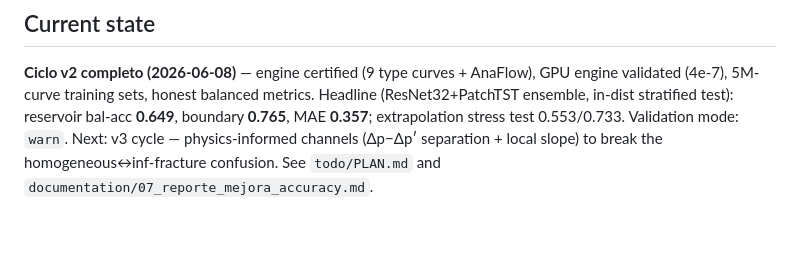
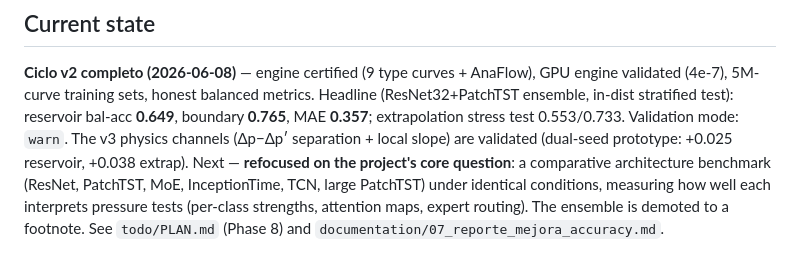
Before and after one commit to OilCoder/Deep-PTA, a Markdown page: CLAUDE.md, the part around the change. GitHub-like rendering; blank space fills up the shorter version.

```diff
--- a/CLAUDE.md
+++ b/CLAUDE.md
@@ -72,6 +72,10 @@ Pages only; `aprendizaje/` = study material (target of `/study`).
 GPU engine validated (4e-7), 5M-curve training sets, honest balanced metrics.
 Headline (ResNet32+PatchTST ensemble, in-dist stratified test): reservoir bal-acc
 **0.649**, boundary **0.765**, MAE **0.357**; extrapolation stress test 0.553/0.733.
-Validation mode: `warn`. Next: v3 cycle — physics-informed channels (Δp−Δp′
-separation + local slope) to break the homogeneous↔inf-fracture confusion.
-See `todo/PLAN.md` and `documentation/07_reporte_mejora_accuracy.md`.
+Validation mode: `warn`. The v3 physics channels (Δp−Δp′ separation + local slope)
+are validated (dual-seed prototype: +0.025 reservoir, +0.038 extrap). Next —
+**refocused on the project's core question**: a comparative architecture benchmark
+(ResNet, PatchTST, MoE, InceptionTime, TCN, large PatchTST) under identical
+conditions, measuring how well each interprets pressure tests (per-class strengths,
+attention maps, expert routing). The ensemble is demoted to a footnote.
+See `todo/PLAN.md` (Phase 8) and `documentation/07_reporte_mejora_accuracy.md`.
```
Also changed, not shown: todo/PLAN.md (+10 -6 lines), todo/bitacora-2026-06-09.md (+33 -0 lines).
